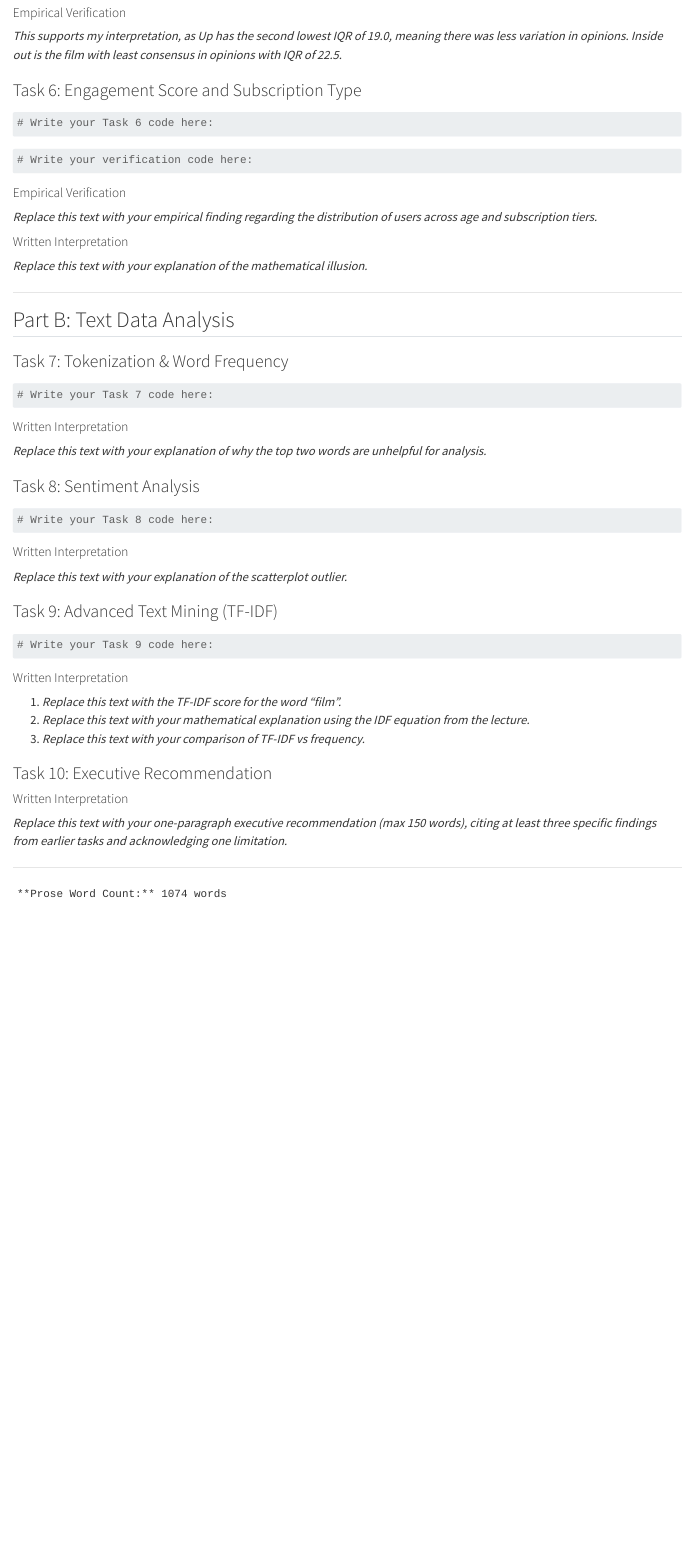
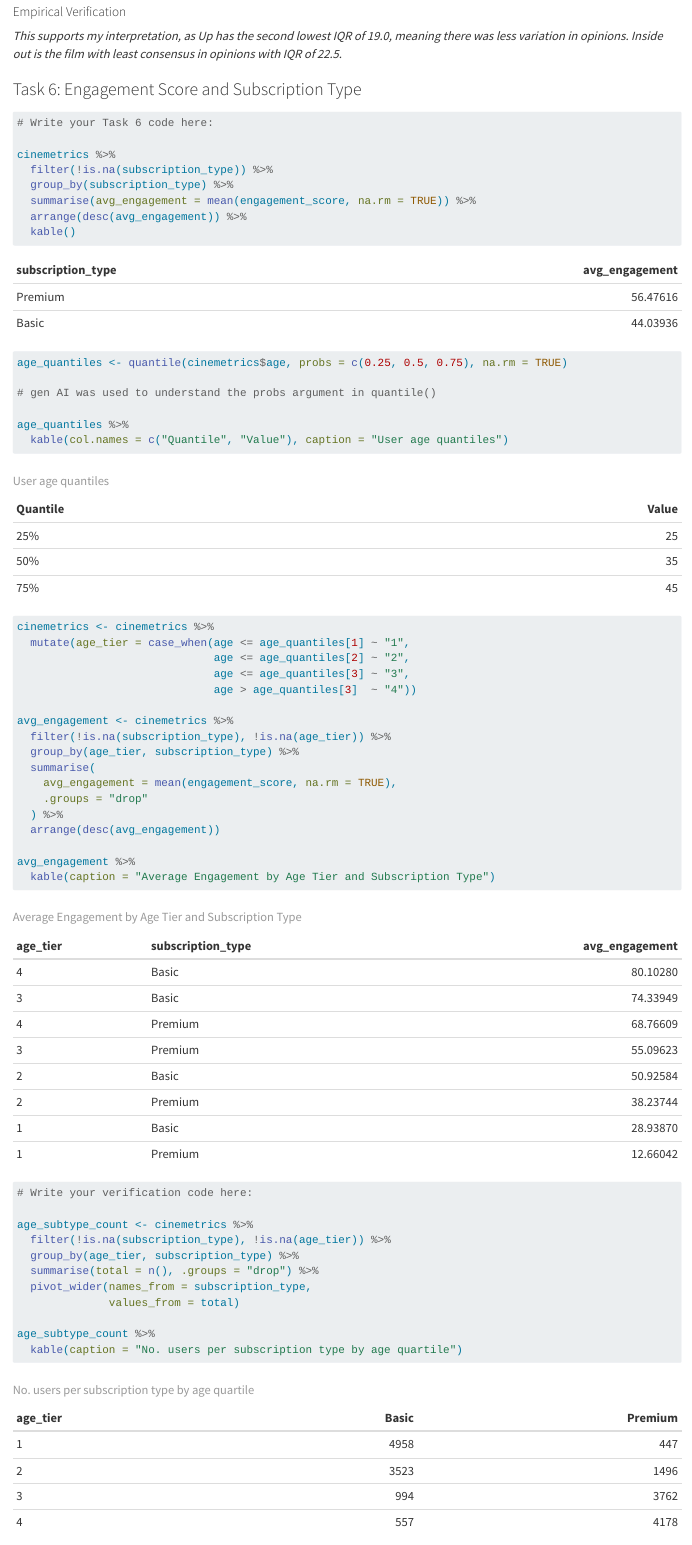
Before and after one commit to ewan-brett/Cinemetrics-Data-Science-Project, a Quarto document (coursework_01.qmd): the page in a window 1100 px wide, from 10750 px down before the commit and from 10660 px down after it, so that both start at the same text. Rendered offline with R 4.5, knitr and Pandoc in place of Quarto, with nearby package versions; drawn as R Markdown's standard HTML page in place of the format the file asks for; long lines of code are wrapped.

Commit message:
Task 6 complete

````diff
--- a/coursework_01.qmd
+++ b/coursework_01.qmd
@@ -49,19 +49,14 @@
 cinemetrics <- clean_history %>%
   left_join(clean_titles, by = "movie_id") %>%
   left_join(users, by = "user_id") %>%
-  mutate("release_year"= as.integer(release_year),
-         "budget_usd" = as.integer(budget_usd),
-         "age"= as.integer(age),
-         "user_rating_100" = as.integer(user_rating_100),
-         "watch_date" = as.Date(watch_date),
-         "watch_duration_mins" = as.integer(watch_duration_mins),
-         "engagement_score"= as.integer(engagement_score))
+  mutate("watch_date" = as.Date(watch_date))
 
 head(cinemetrics,10)
 
 cinemetrics_messy <- history %>%
   left_join(titles, by = "movie_id") %>%
   left_join(users, by = "user_id")
+
 
 dim(cinemetrics)[1]
 dim(cinemetrics_messy)[1]
@@ -81,10 +76,12 @@
 #| label: task-2-code
 # Write your Task 2 code here:
 
-cinemetrics %>%
+missing_summary <- cinemetrics %>%
   is.na() %>%
-  colSums() %>%
-  kable(col.names = c("Variable", "Missing_Count"))
+  colSums()
+
+missing_summary %>%
+    kable(col.names = c("Variable", "Missing_Count"))
 
 cinemetrics$user_rating_100 %>%
   median(na.rm = TRUE)
@@ -282,6 +278,37 @@
 #| label: task-6-code
 # Write your Task 6 code here:
 
+cinemetrics %>%
+  filter(!is.na(subscription_type)) %>%
+  group_by(subscription_type) %>%
+  summarise(avg_engagement = mean(engagement_score, na.rm = TRUE)) %>%
+  arrange(desc(avg_engagement)) %>%
+  kable()
+
+age_quantiles <- quantile(cinemetrics$age, probs = c(0.25, 0.5, 0.75), na.rm = TRUE)
+
+# gen AI was used to understand the probs argument in quantile()
+
+age_quantiles %>%
+  kable(col.names = c("Quantile", "Value"), caption = "User age quantiles")
+
+cinemetrics <- cinemetrics %>%
+  mutate(age_tier = case_when(age <= age_quantiles[1] ~ "1",
+                              age <= age_quantiles[2] ~ "2",
+                              age <= age_quantiles[3] ~ "3",
+                              age > age_quantiles[3]  ~ "4"))
+
+avg_engagement <- cinemetrics %>%
+  filter(!is.na(subscription_type), !is.na(age_tier)) %>%
+  group_by(age_tier, subscription_type) %>%
+  summarise(
+    avg_engagement = mean(engagement_score, na.rm = TRUE),
+    .groups = "drop"
+  ) %>%
+  arrange(desc(avg_engagement))
+
+avg_engagement %>%
+  kable(caption = "Average Engagement by Age Tier and Subscription Type")
 
 ```
 
@@ -289,18 +316,26 @@
 #| label: task-6-verification
 # Write your verification code here:
 
+age_subtype_count <- cinemetrics %>%
+  filter(!is.na(subscription_type), !is.na(age_tier)) %>%
+  group_by(age_tier, subscription_type) %>%
+  summarise(total = n(), .groups = "drop") %>%
+  pivot_wider(names_from = subscription_type,
+              values_from = total)
 
+age_subtype_count %>%
+  kable(caption = "No. users per subscription type by age quartile")
 ```
 
 #### Empirical Verification
 
-*Replace this text with your empirical finding regarding the distribution of users across age and subscription tiers.*
+*For users 25 or younger, 91.0% use the basic subscription type. As age increases, proportion of users with basic decreases. Only 13.3% users over 45 have a basic subscription.*
 
 <!--- WRITE YOUR WRITTEN ANSWER BELOW THIS LINE --->
 
 #### Written Interpretation
 
-*Replace this text with your explanation of the mathematical illusion.*
+*Our 2D analysis shows that engagement score for premium users (56.5) is higher than that of basic users (44.0). However in our analysis split by age category, basic users have higher engagement than premium for all age categories. This change in observed trend is due to the differences in group sizes and distribution of users. For instance, in this scenario premium users are more highly concentrated in higher age categories (as seen in verification), where engagement levels are higher generally, hence the average engagement is weighted towards premium. *
 
 
 ---
````
Also changed, not shown: coursework_01.md, coursework_01.qmd (1 more changed lines).
